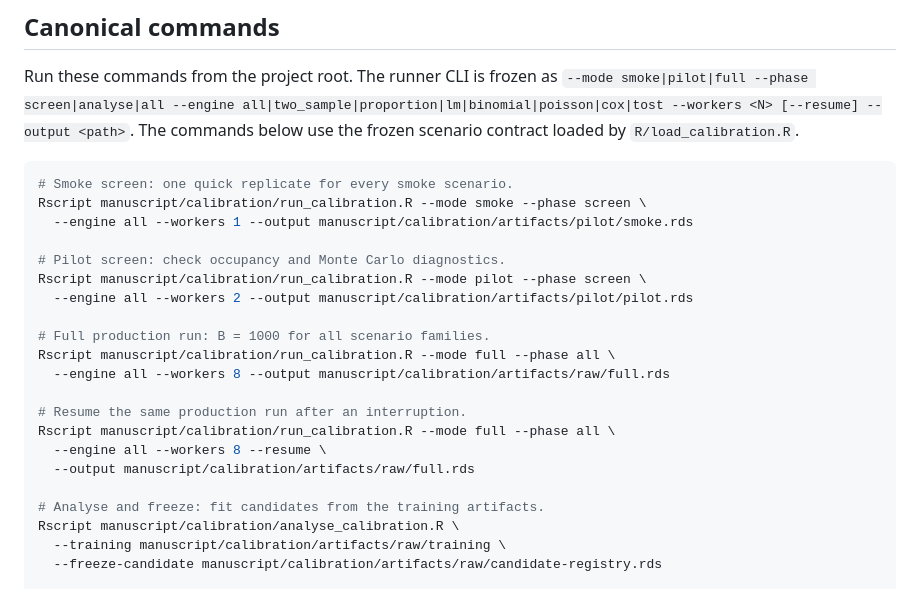
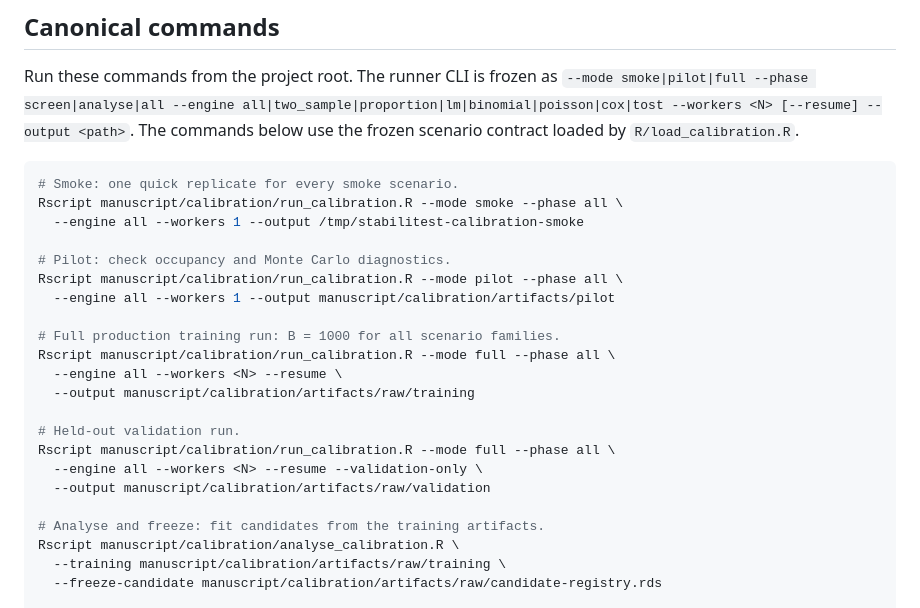
Before and after one commit to ma-brain/stabilitest, a Markdown page: manuscript/calibration/README.md, the part around the change. Rendered like a GitHub page.

Commit message:
docs: align calibration run commands

````diff
--- a/manuscript/calibration/README.md
+++ b/manuscript/calibration/README.md
@@ -20,22 +20,23 @@ all|two_sample|proportion|lm|binomial|poisson|cox|tost --workers <N>
 contract loaded by `R/load_calibration.R`.
 
 ```sh
-# Smoke screen: one quick replicate for every smoke scenario.
-Rscript manuscript/calibration/run_calibration.R --mode smoke --phase screen \
-  --engine all --workers 1 --output manuscript/calibration/artifacts/pilot/smoke.rds
+# Smoke: one quick replicate for every smoke scenario.
+Rscript manuscript/calibration/run_calibration.R --mode smoke --phase all \
+  --engine all --workers 1 --output /tmp/stabilitest-calibration-smoke
 
-# Pilot screen: check occupancy and Monte Carlo diagnostics.
-Rscript manuscript/calibration/run_calibration.R --mode pilot --phase screen \
-  --engine all --workers 2 --output manuscript/calibration/artifacts/pilot/pilot.rds
+# Pilot: check occupancy and Monte Carlo diagnostics.
+Rscript manuscript/calibration/run_calibration.R --mode pilot --phase all \
+  --engine all --workers 1 --output manuscript/calibration/artifacts/pilot
 
-# Full production run: B = 1000 for all scenario families.
+# Full production training run: B = 1000 for all scenario families.
 Rscript manuscript/calibration/run_calibration.R --mode full --phase all \
-  --engine all --workers 8 --output manuscript/calibration/artifacts/raw/full.rds
+  --engine all --workers <N> --resume \
+  --output manuscript/calibration/artifacts/raw/training
 
-# Resume the same production run after an interruption.
+# Held-out validation run.
 Rscript manuscript/calibration/run_calibration.R --mode full --phase all \
-  --engine all --workers 8 --resume \
-  --output manuscript/calibration/artifacts/raw/full.rds
+  --engine all --workers <N> --resume --validation-only \
+  --output manuscript/calibration/artifacts/raw/validation
 
 # Analyse and freeze: fit candidates from the training artifacts.
 Rscript manuscript/calibration/analyse_calibration.R \
````
Also changed, not shown: manuscript/calibration/CALIBRATION_SAP.md (+3 -2 lines).
